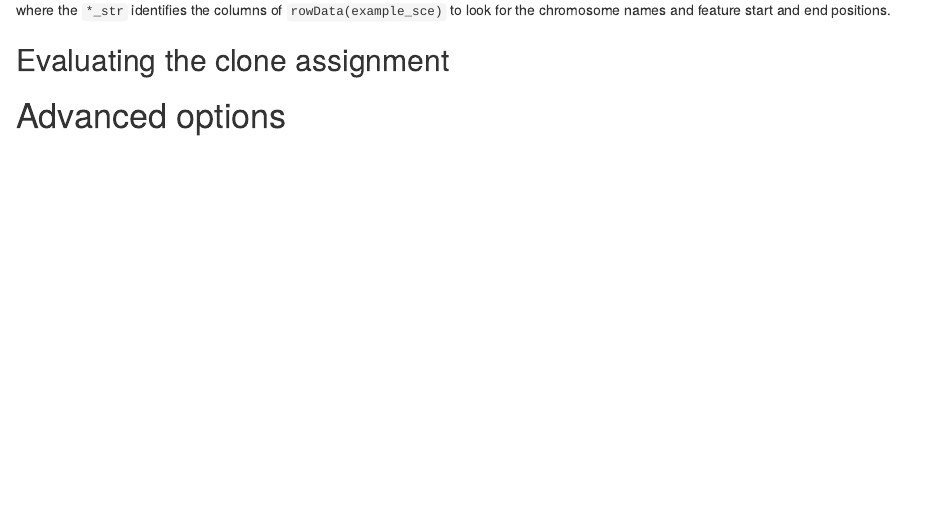
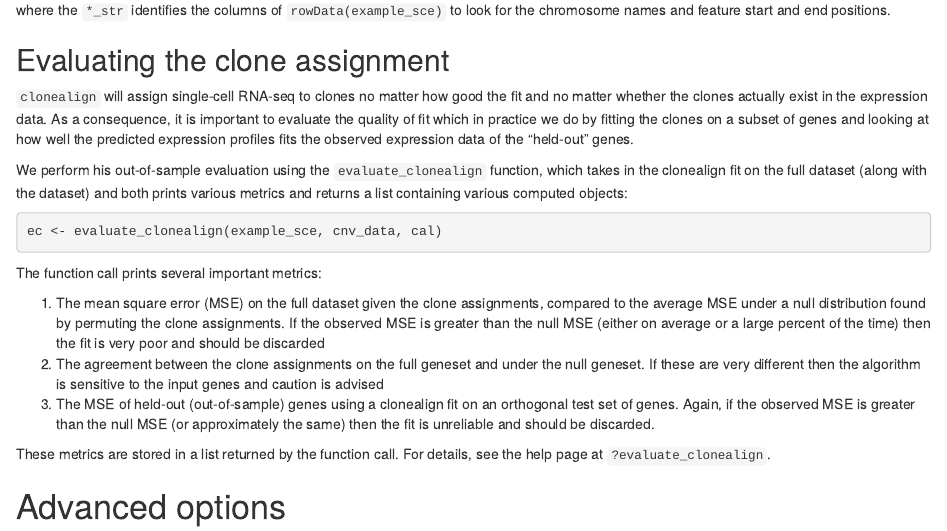
Before and after one commit to kieranrcampbell/clonealign, an R Markdown document (vignettes/introduction_to_clonealign.Rmd): the page in a window 1100 px wide, from 3250 px down. Rendered offline with R 4.5, knitr and Pandoc, with nearby package versions; the code chunks are not run, so their results and figures are left out; drawn as R Markdown's standard HTML page in place of the format the file asks for.

Commit message:
Add evaluation section to vignette

````diff
--- a/vignettes/introduction_to_clonealign.Rmd
+++ b/vignettes/introduction_to_clonealign.Rmd
@@ -195,6 +195,26 @@ where the `*_str` identifies the columns of `rowData(example_sce)` to look for t
 
 ## Evaluating the clone assignment
 
+`clonealign` will assign single-cell RNA-seq to clones no matter how good the fit and no matter whether the clones actually exist in the expression data. As a consequence, it is important to evaluate the quality of fit which in practice we do by fitting the clones on a subset of genes and looking at how well the predicted expression profiles fits the observed expression data of the "held-out" genes.
+
+We perform his out-of-sample evaluation using the `evaluate_clonealign` function, which takes in the clonealign fit on the full dataset (along with the dataset) and both prints various metrics and returns a list containing various computed objects:
+
+```{r}
+ec <- evaluate_clonealign(example_sce, cnv_data, cal)
+```
+
+The function call prints several important metrics:
+
+1. The mean square error (MSE) on the full dataset given the clone assignments, compared to the average MSE
+under a null distribution found by permuting the clone assignments. If the observed MSE is greater than the null
+MSE (either on average or a large percent of the time) then the fit is very poor and should be discarded
+2. The agreement between the clone assignments on the full geneset and under the null geneset. If these are
+very different then the algorithm is sensitive to the input genes and caution is advised
+3. The MSE of held-out (out-of-sample) genes using a clonealign fit on an orthogonal test set of genes. Again, if
+the observed MSE is greater than the null MSE (or approximately the same) then the fit is unreliable and should
+be discarded.
+
+These metrics are stored in a list returned by the function call. For details, see the help page at `?evaluate_clonealign`.
 
 # Advanced options
 
````
